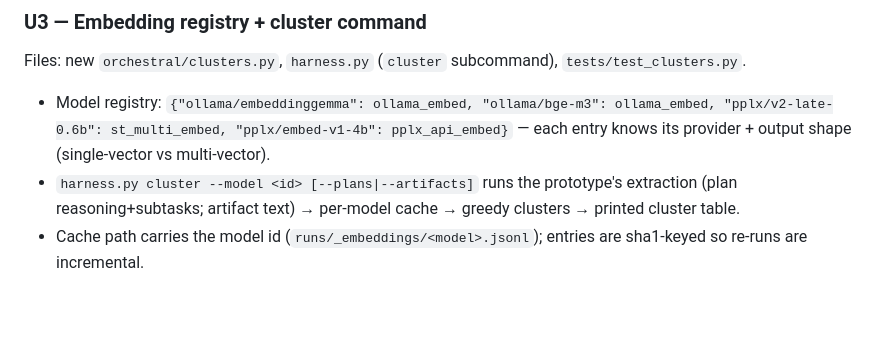
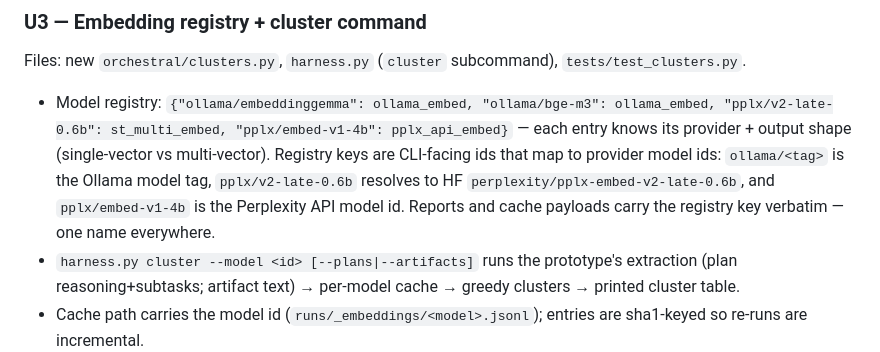
Before and after one commit to duketopceo/orchestral, a Markdown page: docs/plans/2026-10-07-001-feat-multi-model-eval-tests-plan.md, the part around the change. Rendered like a GitHub page; blank space fills up the shorter version.

Commit message:
docs(plan): registry key → provider-id mapping (CodeRabbit #175 nit)
Generated with [Devin](https://devin.ai)

Co-Authored-By: Devin <158243242+devin-ai-integration[bot]@users.noreply.github.com>

```diff
--- a/docs/plans/2026-10-07-001-feat-multi-model-eval-tests-plan.md
+++ b/docs/plans/2026-10-07-001-feat-multi-model-eval-tests-plan.md
@@ -137,7 +137,12 @@ Files: new `orchestral/clusters.py`, `harness.py` (`cluster` subcommand),
 - Model registry: `{"ollama/embeddinggemma": ollama_embed,
   "ollama/bge-m3": ollama_embed, "pplx/v2-late-0.6b": st_multi_embed,
   "pplx/embed-v1-4b": pplx_api_embed}` — each entry knows its provider +
-  output shape (single-vector vs multi-vector).
+  output shape (single-vector vs multi-vector). Registry keys are
+  CLI-facing ids that map to provider model ids: `ollama/<tag>` is the
+  Ollama model tag, `pplx/v2-late-0.6b` resolves to HF
+  `perplexity/pplx-embed-v2-late-0.6b`, and `pplx/embed-v1-4b` is the
+  Perplexity API model id. Reports and cache payloads carry the registry
+  key verbatim — one name everywhere.
 - `harness.py cluster --model <id> [--plans|--artifacts]` runs the
   prototype's extraction (plan reasoning+subtasks; artifact text) →
   per-model cache → greedy clusters → printed cluster table.
```
